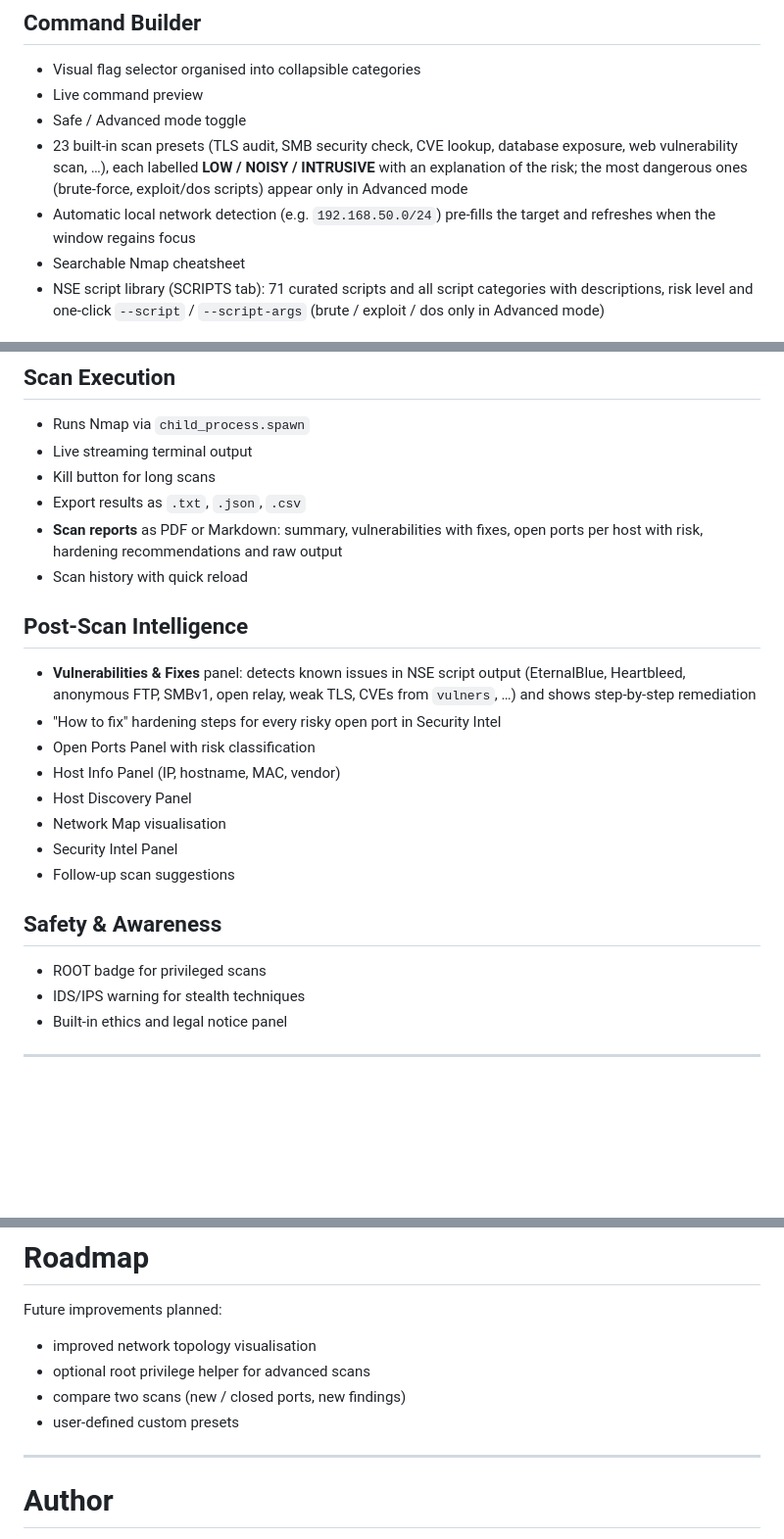
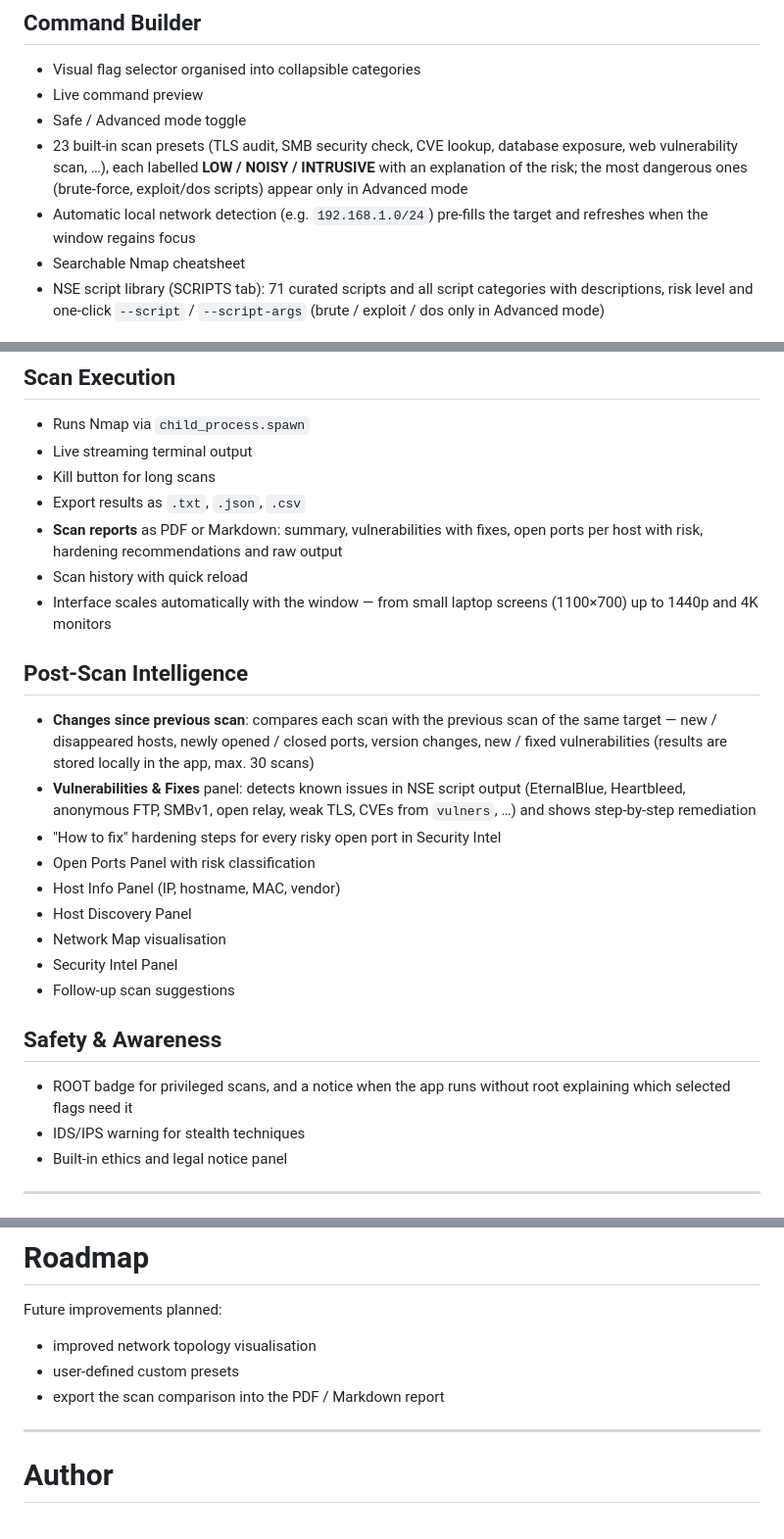
Before and after one commit to peterfromslovakia/nmap-command-builder, a Markdown page: README.md, 3 parts joined by grey strips. Shown at 98% size. GitHub-like rendering; blank space fills up the shorter version.

```diff
--- a/README.md
+++ b/README.md
@@ -65,7 +65,7 @@ The application will start as an Electron desktop app with the Nmap command buil
 - Live command preview
 - Safe / Advanced mode toggle
 - 23 built-in scan presets (TLS audit, SMB security check, CVE lookup, database exposure, web vulnerability scan, …), each labelled **LOW / NOISY / INTRUSIVE** with an explanation of the risk; the most dangerous ones (brute-force, exploit/dos scripts) appear only in Advanced mode
-- Automatic local network detection (e.g. `192.168.50.0/24`) pre-fills the target and refreshes when the window regains focus
+- Automatic local network detection (e.g. `192.168.1.0/24`) pre-fills the target and refreshes when the window regains focus
 - Searchable Nmap cheatsheet
 - NSE script library (SCRIPTS tab): 71 curated scripts and all script categories with descriptions, risk level and one-click `--script` / `--script-args` (brute / exploit / dos only in Advanced mode)
 
@@ -77,9 +77,11 @@ The application will start as an Electron desktop app with the Nmap command buil
 - Export results as `.txt`, `.json`, `.csv`
 - **Scan reports** as PDF or Markdown: summary, vulnerabilities with fixes, open ports per host with risk, hardening recommendations and raw output
 - Scan history with quick reload
+- Interface scales automatically with the window — from small laptop screens (1100×700) up to 1440p and 4K monitors
 
 ## Post-Scan Intelligence
 
+- **Changes since previous scan**: compares each scan with the previous scan of the same target — new / disappeared hosts, newly opened / closed ports, version changes, new / fixed vulnerabilities (results are stored locally in the app, max. 30 scans)
 - **Vulnerabilities & Fixes** panel: detects known issues in NSE script output (EternalBlue, Heartbleed, anonymous FTP, SMBv1, open relay, weak TLS, CVEs from `vulners`, …) and shows step-by-step remediation
 - "How to fix" hardening steps for every risky open port in Security Intel
 - Open Ports Panel with risk classification
@@ -91,7 +93,7 @@ The application will start as an Electron desktop app with the Nmap command buil
 
 ## Safety & Awareness
 
-- ROOT badge for privileged scans
+- ROOT badge for privileged scans, and a notice when the app runs without root explaining which selected flags need it
 - IDS/IPS warning for stealth techniques
 - Built-in ethics and legal notice panel
 
@@ -301,9 +324,8 @@ Always follow responsible disclosure and legal guidelines when performing securi
 Future improvements planned:
 
 - improved network topology visualisation
-- optional root privilege helper for advanced scans
-- compare two scans (new / closed ports, new findings)
 - user-defined custom presets
+- export the scan comparison into the PDF / Markdown report
 
 ---
 
```
Also changed, not shown: other parts of README.md (+22 -1 lines), CHANGELOG.md (+8 -2 lines), docs/images/nmap_screenshot.png, 10 other files.
